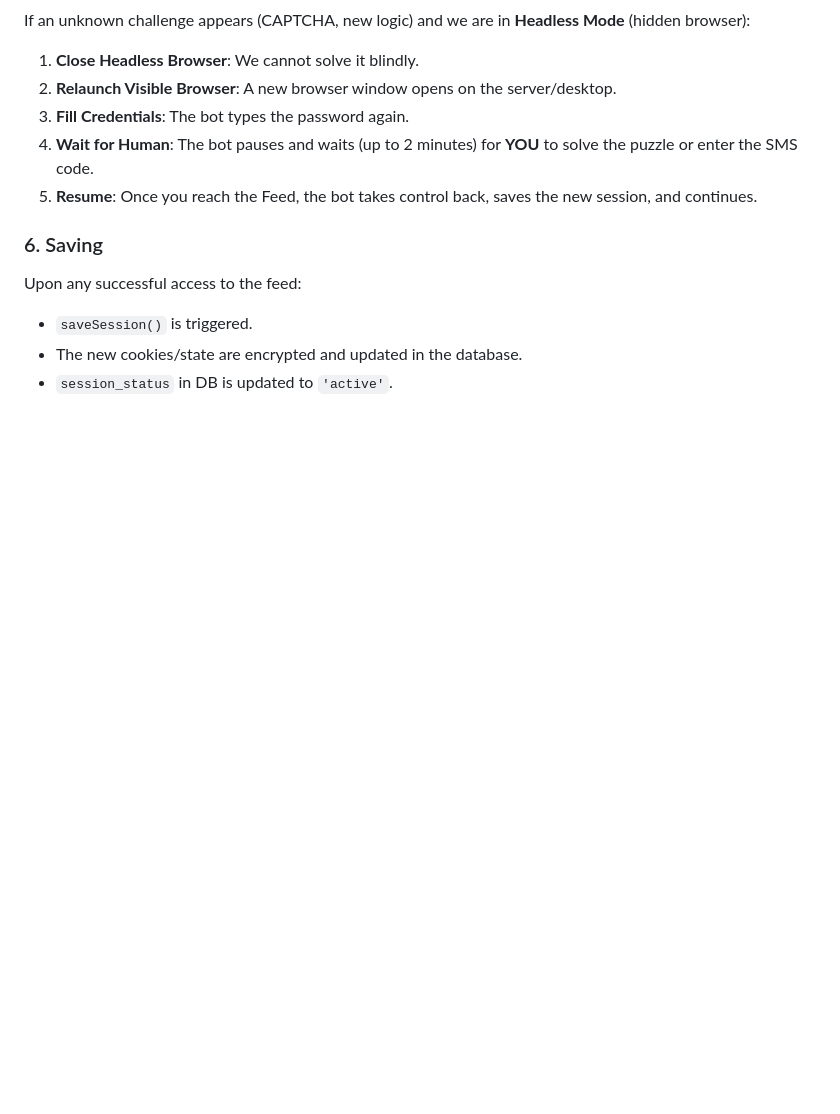
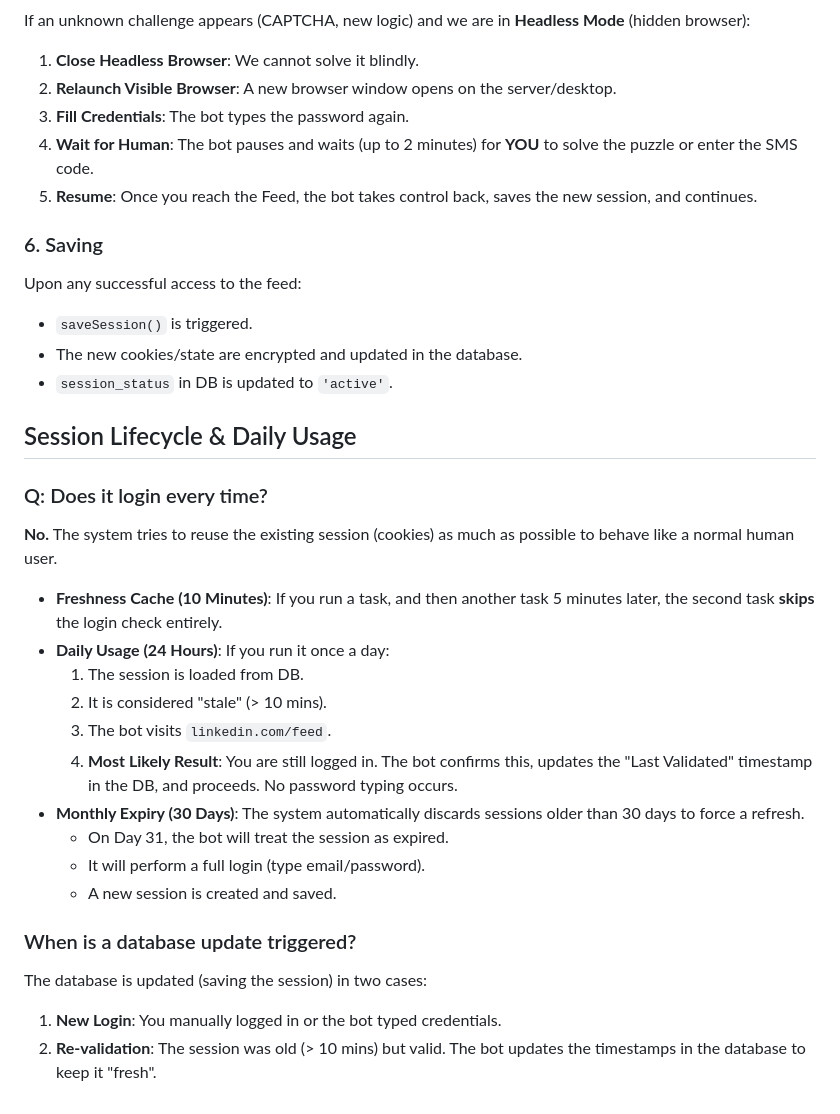
Before and after one commit to UbaidBinWaris/linkedin, a Markdown page: docs/login.md, the part around the change. Rendered like a GitHub page; blank space fills up the shorter version.

Commit message:
docs: Add detailed documentation for the login and authentication workflow, including a logic flowchart and step-by-step process.

```diff
--- a/docs/login.md
+++ b/docs/login.md
@@ -77,3 +77,24 @@ Upon any successful access to the feed:
 - `saveSession()` is triggered.
 - The new cookies/state are encrypted and updated in the database.
 - `session_status` in DB is updated to `'active'`.
+
+## Session Lifecycle & Daily Usage
+
+### Q: Does it login every time?
+**No.** The system tries to reuse the existing session (cookies) as much as possible to behave like a normal human user.
+
+- **Freshness Cache (10 Minutes)**: If you run a task, and then another task 5 minutes later, the second task **skips** the login check entirely.
+- **Daily Usage (24 Hours)**: If you run it once a day:
+    1.  The session is loaded from DB.
+    2.  It is considered "stale" (> 10 mins).
+    3.  The bot visits `linkedin.com/feed`.
+    4.  **Most Likely Result**: You are still logged in. The bot confirms this, updates the "Last Validated" timestamp in the DB, and proceeds. No password typing occurs.
+- **Monthly Expiry (30 Days)**: The system automatically discards sessions older than 30 days to force a refresh.
+    - On Day 31, the bot will treat the session as expired.
+    - It will perform a full login (type email/password).
+    - A new session is created and saved.
+
+### When is a database update triggered?
+The database is updated (saving the session) in two cases:
+1.  **New Login**: You manually logged in or the bot typed credentials.
+2.  **Re-validation**: The session was old (> 10 mins) but valid. The bot updates the timestamps in the database to keep it "fresh".
```
